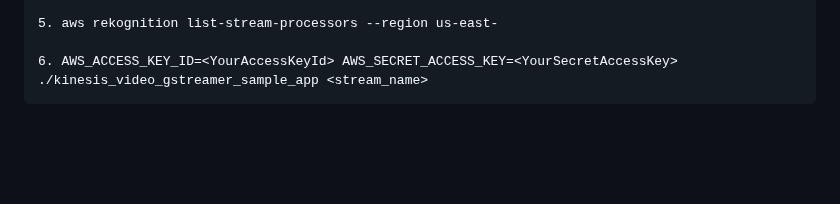
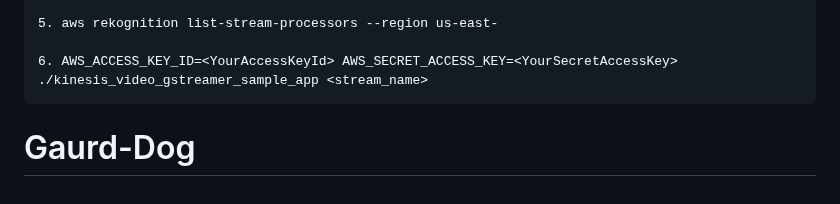
Before and after one commit to rishabredhu/Gaurd-Dog, a Markdown page: README.md, the part around the change. Rendered like a GitHub page; blank space fills up the shorter version.

````diff
--- a/README.md
+++ b/README.md
@@ -77,3 +77,4 @@ We have developed two microservices, one microservice provides the User Interfac
 
 6. AWS_ACCESS_KEY_ID=<YourAccessKeyId> AWS_SECRET_ACCESS_KEY=<YourSecretAccessKey> ./kinesis_video_gstreamer_sample_app <stream_name>
 ```
+# Gaurd-Dog
````
